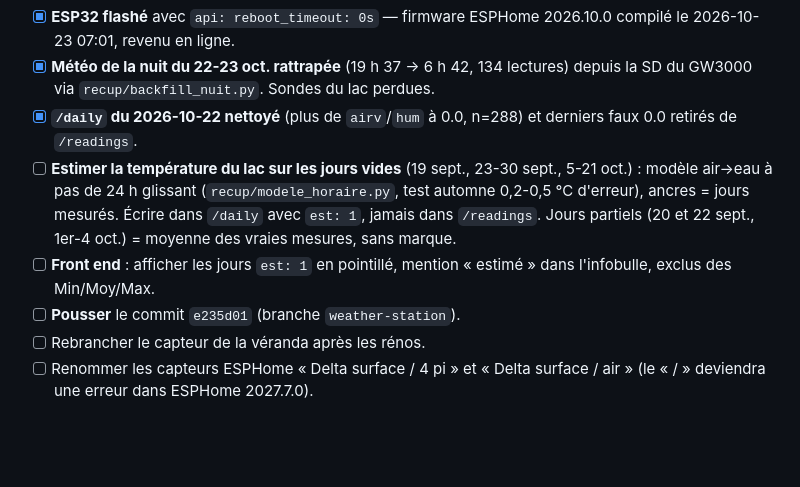
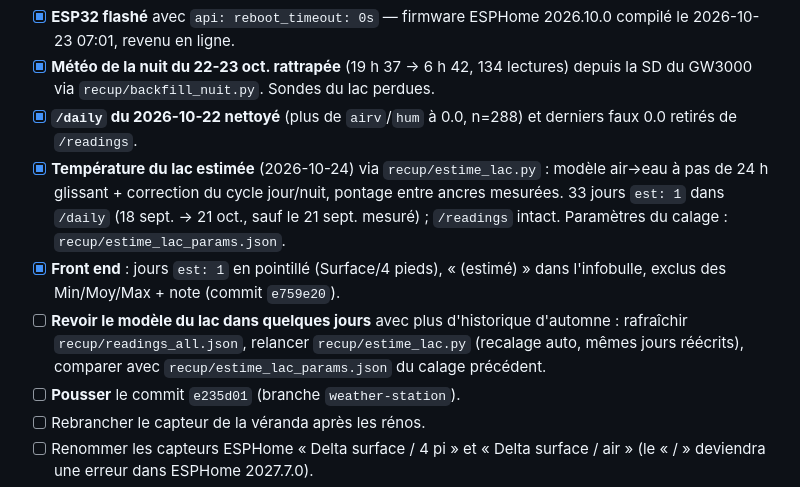
Before and after one commit to BenCourchesne/TemperatureManitou, a Markdown page: PLAN.md, the part around the change. Rendered like a GitHub page; blank space fills up the shorter version.

Commit message:
PLAN : estimation du lac ecrite et deployee, revue du modele a planifier
Co-Authored-By: Claude Opus 5.5 <noreply@anthropic.com>

```diff
--- a/PLAN.md
+++ b/PLAN.md
@@ -433,13 +433,17 @@ Fait :
       depuis la SD du GW3000 via `recup/backfill_nuit.py`. Sondes du lac perdues.
 - [x] **`/daily` du 2026-10-22 nettoyé** (plus de `airv`/`hum` à 0.0, n=288) et
       derniers faux 0.0 retirés de `/readings`.
-- [ ] **Estimer la température du lac sur les jours vides** (19 sept., 23-30 sept.,
-      5-21 oct.) : modèle air→eau à pas de 24 h glissant (`recup/modele_horaire.py`,
-      test automne 0,2-0,5 °C d'erreur), ancres = jours mesurés. Écrire dans
-      `/daily` avec `est: 1`, jamais dans `/readings`. Jours partiels (20 et
-      22 sept., 1er-4 oct.) = moyenne des vraies mesures, sans marque.
-- [ ] **Front end** : afficher les jours `est: 1` en pointillé, mention « estimé »
-      dans l'infobulle, exclus des Min/Moy/Max.
+- [x] **Température du lac estimée** (2026-10-24) via `recup/estime_lac.py` :
+      modèle air→eau à pas de 24 h glissant + correction du cycle jour/nuit,
+      pontage entre ancres mesurées. 33 jours `est: 1` dans `/daily`
+      (18 sept. → 21 oct., sauf le 21 sept. mesuré) ; `/readings` intact.
+      Paramètres du calage : `recup/estime_lac_params.json`.
+- [x] **Front end** : jours `est: 1` en pointillé (Surface/4 pieds), « (estimé) »
+      dans l'infobulle, exclus des Min/Moy/Max + note (commit `e759e20`).
+- [ ] **Revoir le modèle du lac dans quelques jours** avec plus d'historique
+      d'automne : rafraîchir `recup/readings_all.json`, relancer
+      `recup/estime_lac.py` (recalage auto, mêmes jours réécrits), comparer avec
+      `recup/estime_lac_params.json` du calage précédent.
 - [ ] **Pousser** le commit `e235d01` (branche `weather-station`).
 - [ ] Rebrancher le capteur de la véranda après les rénos.
 - [ ] Renommer les capteurs ESPHome « Delta surface / 4 pi » et « Delta surface /
```
